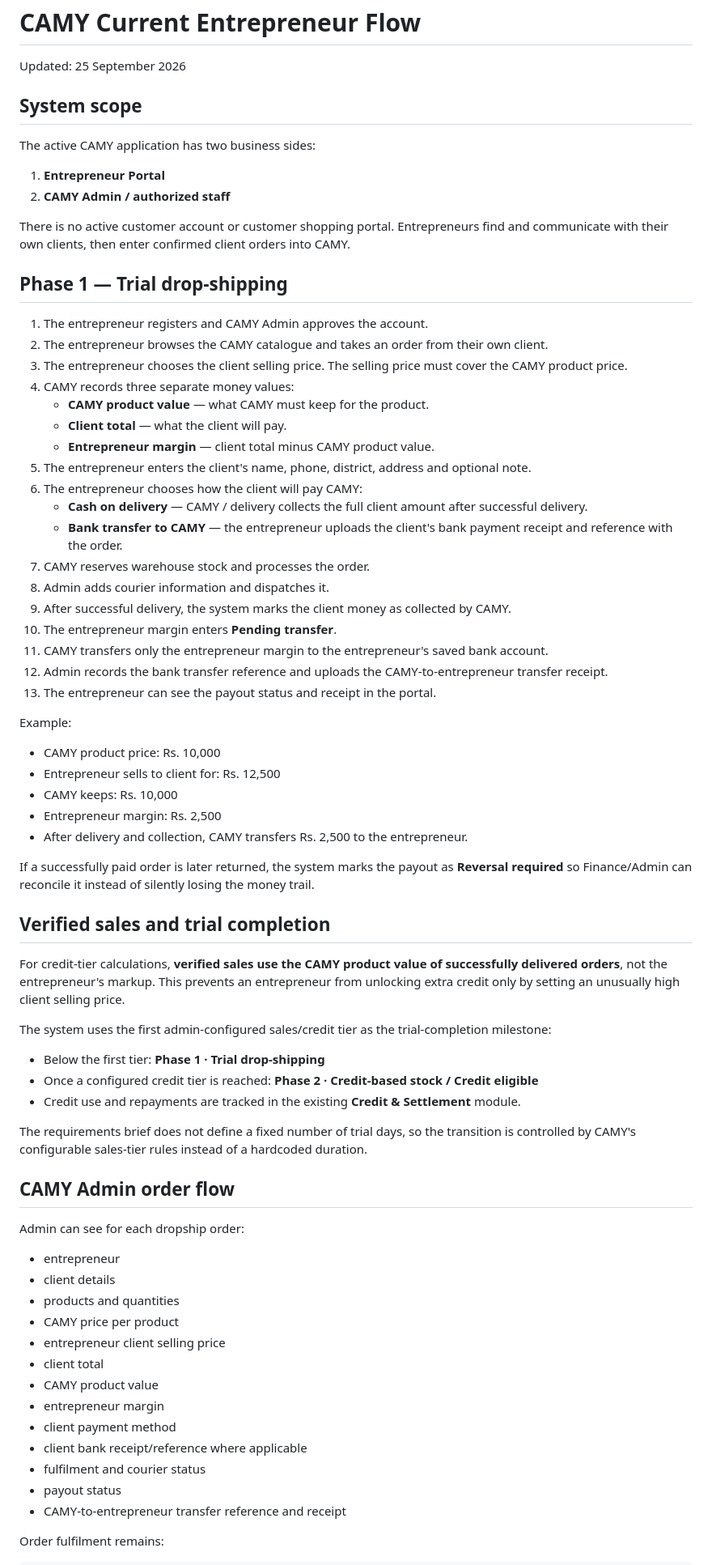
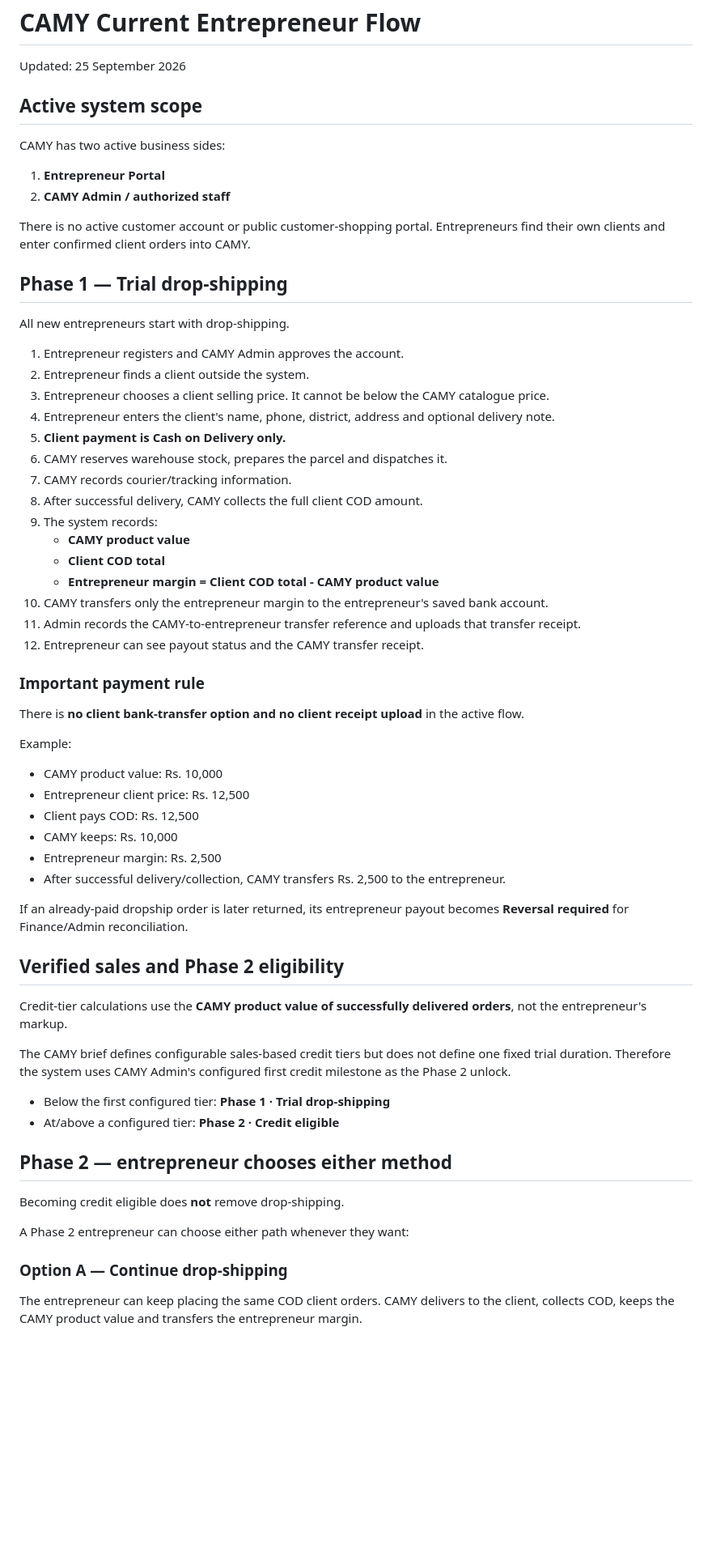
Before and after one commit to anulmethnula/CAMY-Entrepreneurs-DIGITAL-PLATFORM, a Markdown page: CURRENT-DROPSHIP-FLOW.md, the part around one of its changes. Shown at 81% size. GitHub-like rendering; blank space fills up the shorter version.

Commit message:
Document COD-only dual Phase 2 flow

```diff
--- a/CURRENT-DROPSHIP-FLOW.md
+++ b/CURRENT-DROPSHIP-FLOW.md
@@ -2,75 +2,66 @@
 
 Updated: 25 September 2026
 
-## System scope
+## Active system scope
 
-The active CAMY application has two business sides:
+CAMY has two active business sides:
 
 1. **Entrepreneur Portal**
 2. **CAMY Admin / authorized staff**
 
-There is no active customer account or customer shopping portal. Entrepreneurs find and communicate with their own clients, then enter confirmed client orders into CAMY.
+There is no active customer account or public customer-shopping portal. Entrepreneurs find their own clients and enter confirmed client orders into CAMY.
 
 ## Phase 1 — Trial drop-shipping
 
-1. The entrepreneur registers and CAMY Admin approves the account.
-2. The entrepreneur browses the CAMY catalogue and takes an order from their own client.
-3. The entrepreneur chooses the client selling price. The selling price must cover the CAMY product price.
-4. CAMY records three separate money values:
-   - **CAMY product value** — what CAMY must keep for the product.
-   - **Client total** — what the client will pay.
-   - **Entrepreneur margin** — client total minus CAMY product value.
-5. The entrepreneur enters the client's name, phone, district, address and optional note.
-6. The entrepreneur chooses how the client will pay CAMY:
-   - **Cash on delivery** — CAMY / delivery collects the full client amount after successful delivery.
-   - **Bank transfer to CAMY** — the entrepreneur uploads the client's bank payment receipt and reference with the order.
-7. CAMY reserves warehouse stock and processes the order.
-8. Admin adds courier information and dispatches it.
-9. After successful delivery, the system marks the client money as collected by CAMY.
-10. The entrepreneur margin enters **Pending transfer**.
-11. CAMY transfers only the entrepreneur margin to the entrepreneur's saved bank account.
-12. Admin records the bank transfer reference and uploads the CAMY-to-entrepreneur transfer receipt.
-13. The entrepreneur can see the payout status and receipt in the portal.
+All new entrepreneurs start with drop-shipping.
+
+1. Entrepreneur registers and CAMY Admin approves the account.
+2. Entrepreneur finds a client outside the system.
+3. Entrepreneur chooses a client selling price. It cannot be below the CAMY catalogue price.
+4. Entrepreneur enters the client's name, phone, district, address and optional delivery note.
+5. **Client payment is Cash on Delivery only.**
+6. CAMY reserves warehouse stock, prepares the parcel and dispatches it.
+7. CAMY records courier/tracking information.
+8. After successful delivery, CAMY collects the full client COD amount.
+9. The system records:
+   - **CAMY product value**
+   - **Client COD total**
+   - **Entrepreneur margin = Client COD total - CAMY product value**
+10. CAMY transfers only the entrepreneur margin to the entrepreneur's saved bank account.
+11. Admin records the CAMY-to-entrepreneur transfer reference and uploads that transfer receipt.
+12. Entrepreneur can see payout status and the CAMY transfer receipt.
+
+### Important payment rule
+
+There is **no client bank-transfer option and no client receipt upload** in the active flow.
 
 Example:
 
-- CAMY product price: Rs. 10,000
-- Entrepreneur sells to client for: Rs. 12,500
+- CAMY product value: Rs. 10,000
+- Entrepreneur client price: Rs. 12,500
+- Client pays COD: Rs. 12,500
 - CAMY keeps: Rs. 10,000
 - Entrepreneur margin: Rs. 2,500
-- After delivery and collection, CAMY transfers Rs. 2,500 to the entrepreneur.
+- After successful delivery/collection, CAMY transfers Rs. 2,500 to the entrepreneur.
 
-If a successfully paid order is later returned, the system marks the payout as **Reversal required** so Finance/Admin can reconcile it instead of silently losing the money trail.
+If an already-paid dropship order is later returned, its entrepreneur payout becomes **Reversal required** for Finance/Admin reconciliation.
 
-## Verified sales and trial completion
+## Verified sales and Phase 2 eligibility
 
-For credit-tier calculations, **verified sales use the CAMY product value of successfully delivered orders**, not the entrepreneur's markup. This prevents an entrepreneur from unlocking extra credit only by setting an unusually high client selling price.
+Credit-tier calculations use the **CAMY product value of successfully delivered orders**, not the entrepreneur's markup.
 
-The system uses the first admin-configured sales/credit tier as the trial-completion milestone:
+The CAMY brief defines configurable sales-based credit tiers but does not define one fixed trial duration. Therefore the system uses CAMY Admin's configured first credit milestone as the Phase 2 unlock.
 
-- Below the first tier: **Phase 1 · Trial drop-shipping**
-- Once a configured credit tier is reached: **Phase 2 · Credit-based stock / Credit eligible**
-- Credit use and repayments are tracked in the existing **Credit & Settlement** module.
+- Below the first configured tier: **Phase 1 · Trial drop-shipping**
+- At/above a configured tier: **Phase 2 · Credit eligible**
 
-The requirements brief does not define a fixed number of trial days, so the transition is controlled by CAMY's configurable sales-tier rules instead of a hardcoded duration.
+## Phase 2 — entrepreneur chooses either method
 
-## CAMY Admin order flow
+Becoming credit eligible does **not** remove drop-shipping.
 
-Admin can see for each dropship order:
+A Phase 2 entrepreneur can choose either path whenever they want:
 
-- entrepreneur
-- client details
-- products and quantities
-- CAMY price per product
-- entrepreneur client selling price
-- client total
-- CAMY product value
-- entrepreneur margin
-- client payment method
-- client bank receipt/reference where applicable
-- fulfilment and courier status
-- payout status
-- CAMY-to-entrepreneur transfer reference and receipt
+### Option A — Continue drop-shipping
 
-Order fulfilment remains:
+The entrepreneur can keep placing the same COD client orders. CAMY delivers to the client, collects COD, keeps the CAMY product value and transfers the entrepreneur margin.
 
```
Also changed, not shown: other parts of CURRENT-DROPSHIP-FLOW.md (+57 -58 lines).
